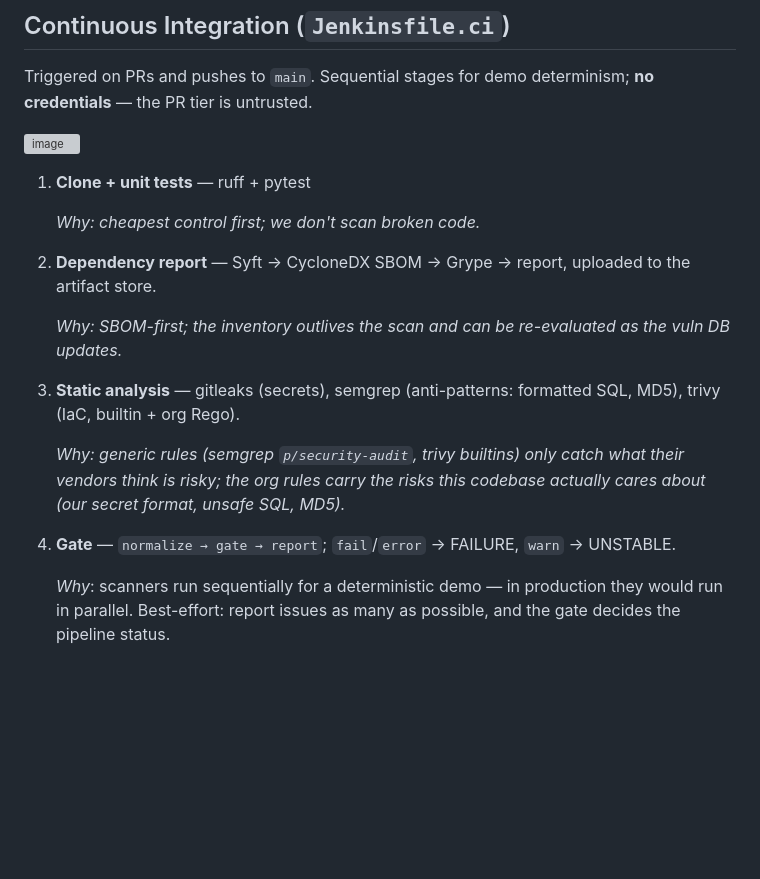
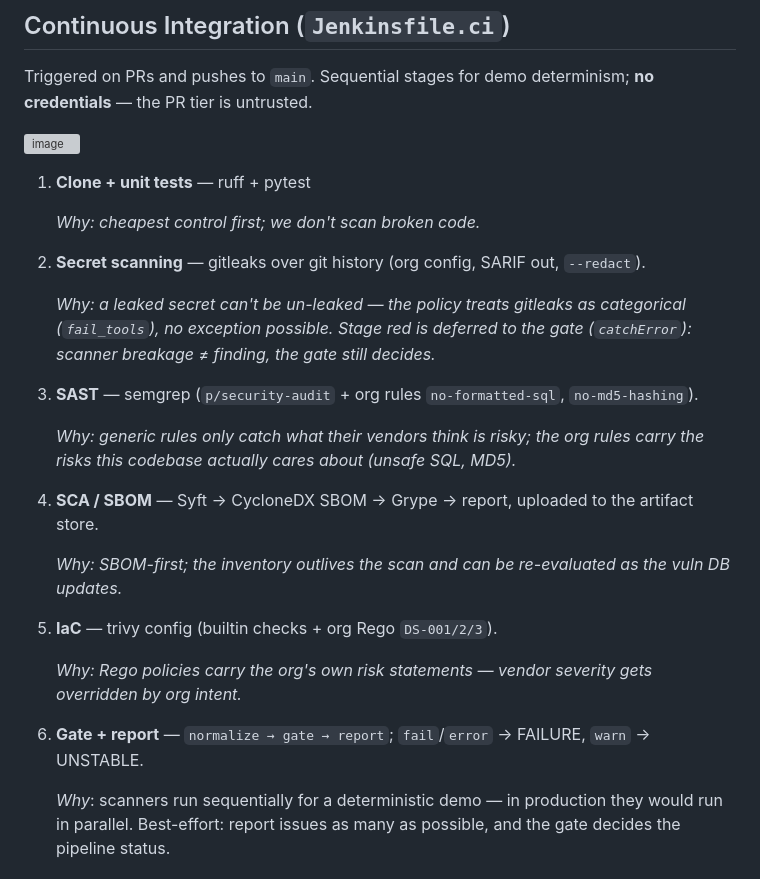
Before and after one commit to PadishahIII/devsecops-demo, a Markdown page: README.md, the part around the change. Rendered like a GitHub page; blank space fills up the shorter version; grey boxes are pictures that could not be loaded.

```diff
--- a/README.md
+++ b/README.md
@@ -37,15 +37,23 @@ Triggered on PRs and pushes to `main`. Sequential stages for demo determinism; *
 
    _Why: cheapest control first; we don't scan broken code._
 
-2. **Dependency report** — Syft → CycloneDX SBOM → Grype → report, uploaded to the artifact store.
+2. **Secret scanning** — gitleaks over git history (org config, SARIF out, `--redact`).
+
+   _Why: a leaked secret can't be un-leaked — the policy treats gitleaks as categorical (`fail_tools`), no exception possible. Stage red is deferred to the gate (`catchError`): scanner breakage ≠ finding, the gate still decides._
+
+3. **SAST** — semgrep (`p/security-audit` + org rules `no-formatted-sql`, `no-md5-hashing`).
+
+   _Why: generic rules only catch what their vendors think is risky; the org rules carry the risks *this* codebase actually cares about (unsafe SQL, MD5)._
+
+4. **SCA / SBOM** — Syft → CycloneDX SBOM → Grype → report, uploaded to the artifact store.
 
    _Why: SBOM-first; the inventory outlives the scan and can be re-evaluated as the vuln DB updates._
 
-3. **Static analysis** — gitleaks (secrets), semgrep (anti-patterns: formatted SQL, MD5), trivy (IaC, builtin + org Rego).
+5. **IaC** — trivy config (builtin checks + org Rego `DS-001/2/3`).
 
-   _Why: generic rules (semgrep `p/security-audit`, trivy builtins) only catch what their vendors think is risky; the org rules carry the risks *this* codebase actually cares about (our secret format, unsafe SQL, MD5)._
+   _Why: Rego policies carry the org's own risk statements — vendor severity gets overridden by org intent._
 
-4. **Gate** — `normalize → gate → report`; `fail`/`error` → FAILURE, `warn` → UNSTABLE.
+6. **Gate + report** — `normalize → gate → report`; `fail`/`error` → FAILURE, `warn` → UNSTABLE.
 
    _Why_: scanners run sequentially for a deterministic demo — in production they would run in parallel. Best-effort: report issues as many as possible, and the gate decides the pipeline status.
 
```
Also changed, not shown: README.zh-CN.md (+12 -5 lines).
